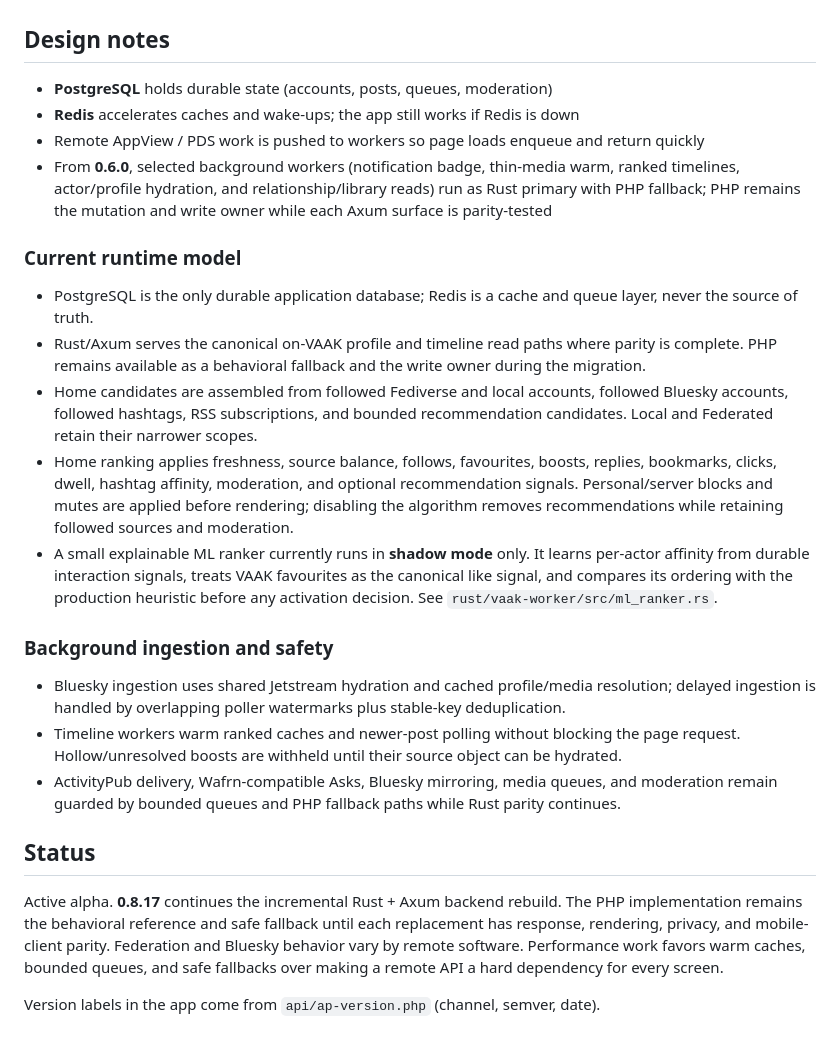
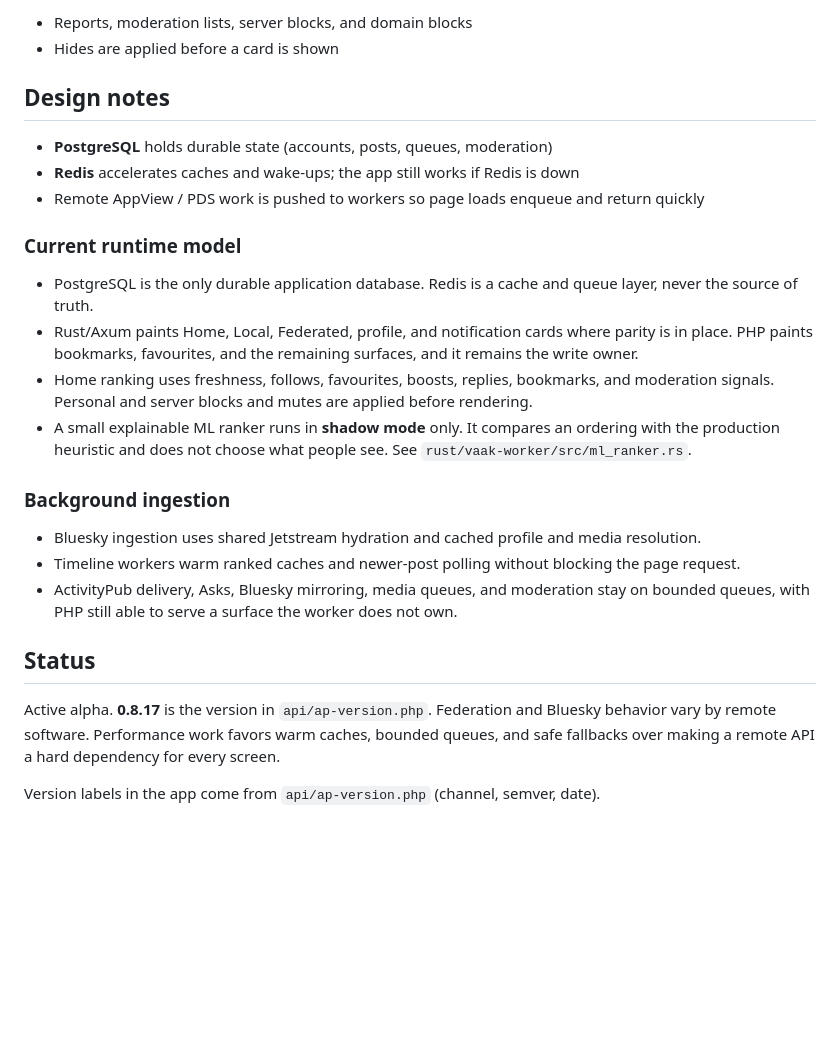
Before and after one commit to cmdr-nova/VAAK, a Markdown page: README.md, the part around one of its changes. GitHub-like rendering; blank space fills up the shorter version.

```diff
--- a/README.md
+++ b/README.md
@@ -50,55 +75,27 @@ Live instances and public profiles are host-specific. This repository is the pub
+- Reports, moderation lists, server blocks, and domain blocks
+- Hides are applied before a card is shown
 
 ## Design notes
 
 - **PostgreSQL** holds durable state (accounts, posts, queues, moderation)
 - **Redis** accelerates caches and wake-ups; the app still works if Redis is down
 - Remote AppView / PDS work is pushed to workers so page loads enqueue and return quickly
-- From **0.6.0**, selected background workers (notification badge, thin-media
-  warm, ranked timelines, actor/profile hydration, and relationship/library
-  reads) run as Rust primary with PHP fallback; PHP remains the mutation and
-  write owner while each Axum surface is parity-tested
 
 ### Current runtime model
 
-- PostgreSQL is the only durable application database; Redis is a cache and
-  queue layer, never the source of truth.
-- Rust/Axum serves the canonical on-VAAK profile and timeline read paths where
-  parity is complete. PHP remains available as a behavioral fallback and the
-  write owner during the migration.
-- Home candidates are assembled from followed Fediverse and local accounts,
-  followed Bluesky accounts, followed hashtags, RSS subscriptions, and
-  bounded recommendation candidates. Local and Federated retain their
-  narrower scopes.
-- Home ranking applies freshness, source balance, follows, favourites,
-  boosts, replies, bookmarks, clicks, dwell, hashtag affinity, moderation,
-  and optional recommendation signals. Personal/server blocks and mutes are
-  applied before rendering; disabling the algorithm removes recommendations
-  while retaining followed sources and moderation.
-- A small explainable ML ranker currently runs in **shadow mode** only. It
-  learns per-actor affinity from durable interaction signals, treats VAAK
-  favourites as the canonical like signal, and compares its ordering with the
-  production heuristic before any activation decision. See
-  `rust/vaak-worker/src/ml_ranker.rs`.
+- PostgreSQL is the only durable application database. Redis is a cache and queue layer, never the source of truth.
+- Rust/Axum paints Home, Local, Federated, profile, and notification cards where parity is in place. PHP paints bookmarks, favourites, and the remaining surfaces, and it remains the write owner.
+- Home ranking uses freshness, follows, favourites, boosts, replies, bookmarks, and moderation signals. Personal and server blocks and mutes are applied before rendering.
+- A small explainable ML ranker runs in **shadow mode** only. It compares an ordering with the production heuristic and does not choose what people see. See `rust/vaak-worker/src/ml_ranker.rs`.
 
-### Background ingestion and safety
+### Background ingestion
 
-- Bluesky ingestion uses shared Jetstream hydration and cached profile/media
-  resolution; delayed ingestion is handled by overlapping poller watermarks
-  plus stable-key deduplication.
-- Timeline workers warm ranked caches and newer-post polling without blocking
-  the page request. Hollow/unresolved boosts are withheld until their source
-  object can be hydrated.
-- ActivityPub delivery, Wafrn-compatible Asks, Bluesky mirroring, media
-  queues, and moderation remain guarded by bounded queues and PHP fallback
-  paths while Rust parity continues.
+- Bluesky ingestion uses shared Jetstream hydration and cached profile and media resolution.
+- Timeline workers warm ranked caches and newer-post polling without blocking the page request.
+- ActivityPub delivery, Asks, Bluesky mirroring, media queues, and moderation stay on bounded queues, with PHP still able to serve a surface the worker does not own.
 
 ## Status
 
-Active alpha. **0.8.17** continues the incremental Rust + Axum backend rebuild.
-The PHP implementation remains the behavioral reference and safe fallback until
-each replacement has response, rendering, privacy, and mobile-client parity.
-Federation and Bluesky behavior vary by remote software. Performance work
-favors warm caches, bounded queues, and safe fallbacks over making a remote API
-a hard dependency for every screen.
+Active alpha. **0.8.17** is the version in `api/ap-version.php`. Federation and Bluesky behavior vary by remote software. Performance work favors warm caches, bounded queues, and safe fallbacks over making a remote API a hard dependency for every screen.
 
 Version labels in the app come from `api/ap-version.php` (channel, semver, date).
```
Also changed, not shown: other parts of README.md (+50 -25 lines).
